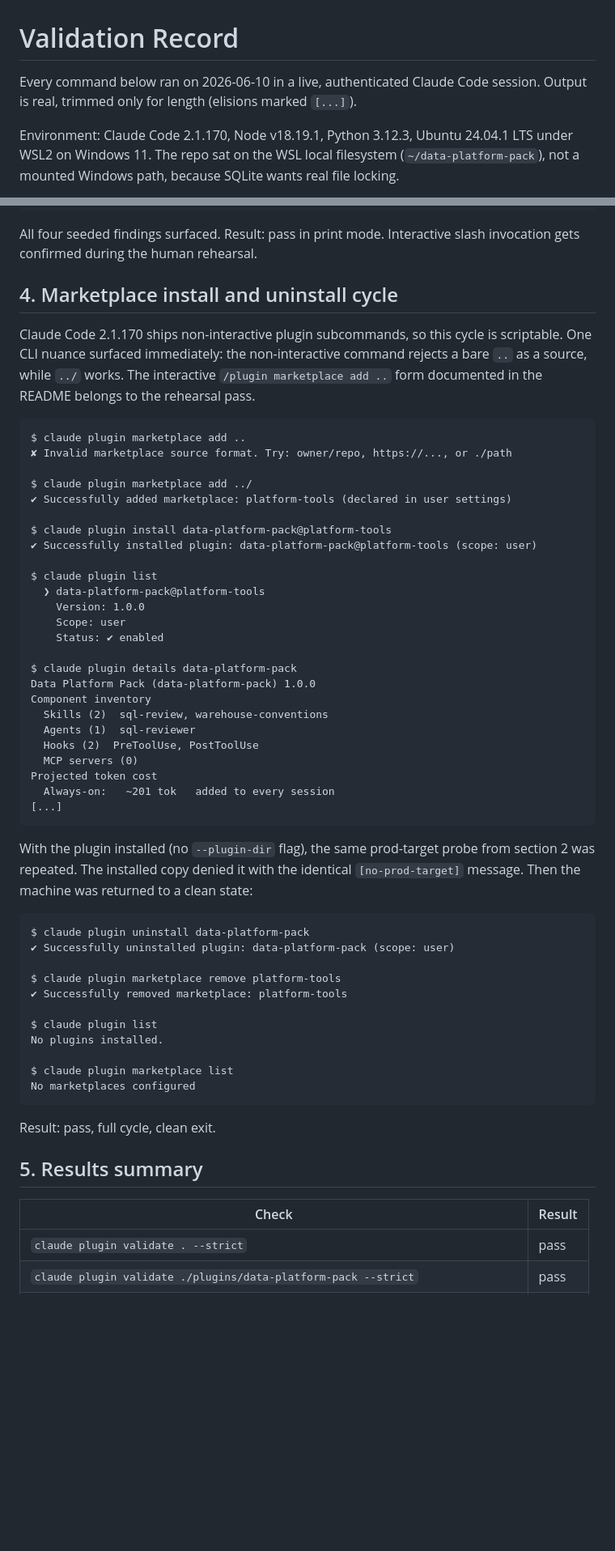
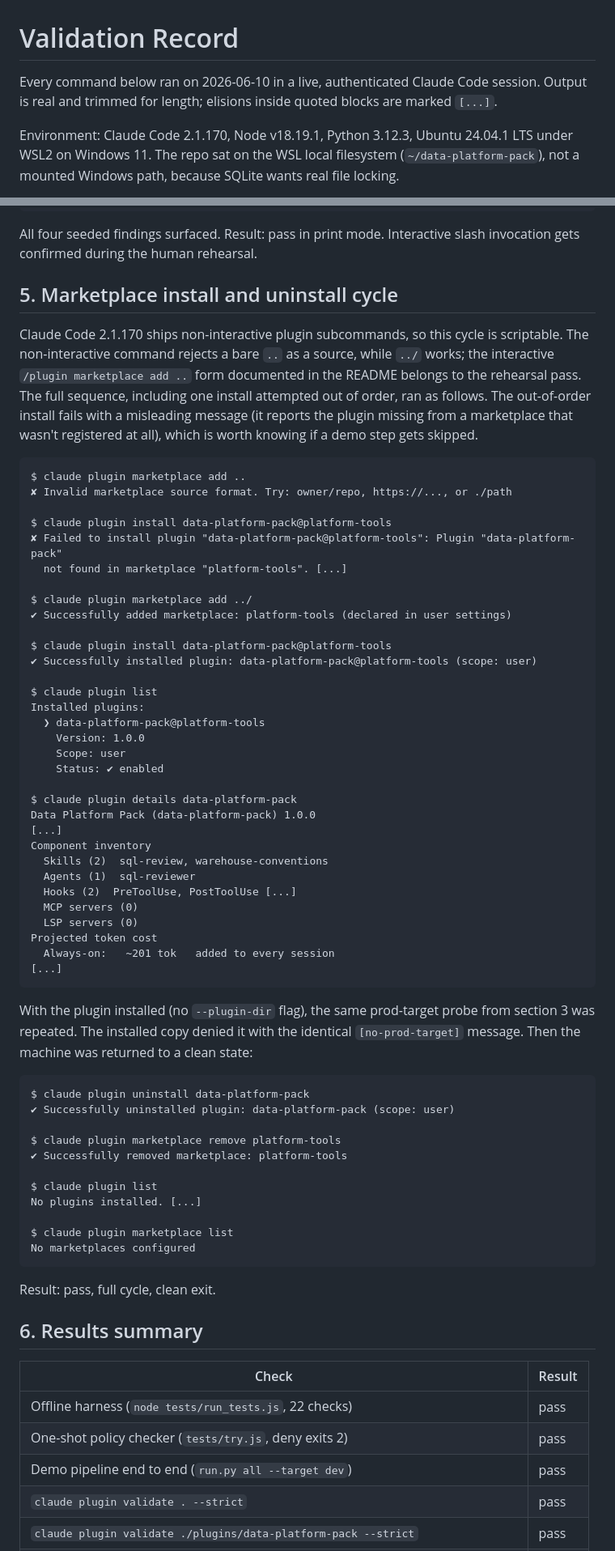
Before and after one commit to andymadson/data-platform-pack, a Markdown page: enablement/06-validation-record.md, 2 parts joined by grey strips. Shown at 81% size. GitHub-like rendering; blank space fills up the shorter version.

Commit message:
Validation record: preflight evidence and the full marketplace sequence

````diff
--- a/enablement/06-validation-record.md
+++ b/enablement/06-validation-record.md
@@ -1,6 +1,6 @@
 # Validation Record
 
-Every command below ran on 2026-06-10 in a live, authenticated Claude Code session. Output is real, trimmed only for length (elisions marked `[...]`).
+Every command below ran on 2026-06-10 in a live, authenticated Claude Code session. Output is real and trimmed for length; elisions inside quoted blocks are marked `[...]`.
 
 Environment: Claude Code 2.1.170, Node v18.19.1, Python 3.12.3, Ubuntu 24.04.1 LTS under WSL2 on Windows 11. The repo sat on the WSL local filesystem (`~/data-platform-pack`), not a mounted Windows path, because SQLite wants real file locking.
 
@@ -94,13 +117,17 @@ Summary: 4 BLOCKER, 1 WARN, 0 INFO [...] not safe to ship.
 
 All four seeded findings surfaced. Result: pass in print mode. Interactive slash invocation gets confirmed during the human rehearsal.
 
-## 4. Marketplace install and uninstall cycle
+## 5. Marketplace install and uninstall cycle
 
-Claude Code 2.1.170 ships non-interactive plugin subcommands, so this cycle is scriptable. One CLI nuance surfaced immediately: the non-interactive command rejects a bare `..` as a source, while `../` works. The interactive `/plugin marketplace add ..` form documented in the README belongs to the rehearsal pass.
+Claude Code 2.1.170 ships non-interactive plugin subcommands, so this cycle is scriptable. The non-interactive command rejects a bare `..` as a source, while `../` works; the interactive `/plugin marketplace add ..` form documented in the README belongs to the rehearsal pass. The full sequence, including one install attempted out of order, ran as follows. The out-of-order install fails with a misleading message (it reports the plugin missing from a marketplace that wasn't registered at all), which is worth knowing if a demo step gets skipped.
 
 ```
 $ claude plugin marketplace add ..
 ✘ Invalid marketplace source format. Try: owner/repo, https://..., or ./path
+
+$ claude plugin install data-platform-pack@platform-tools
+✘ Failed to install plugin "data-platform-pack@platform-tools": Plugin "data-platform-pack"
+  not found in marketplace "platform-tools". [...]
 
 $ claude plugin marketplace add ../
 ✔ Successfully added marketplace: platform-tools (declared in user settings)
@@ -109,6 +136,7 @@ $ claude plugin install data-platform-pack@platform-tools
 ✔ Successfully installed plugin: data-platform-pack@platform-tools (scope: user)
 
 $ claude plugin list
+Installed plugins:
   ❯ data-platform-pack@platform-tools
     Version: 1.0.0
     Scope: user
@@ -116,17 +144,19 @@ $ claude plugin list
 
 $ claude plugin details data-platform-pack
 Data Platform Pack (data-platform-pack) 1.0.0
+[...]
 Component inventory
   Skills (2)  sql-review, warehouse-conventions
   Agents (1)  sql-reviewer
-  Hooks (2)  PreToolUse, PostToolUse
+  Hooks (2)  PreToolUse, PostToolUse [...]
   MCP servers (0)
+  LSP servers (0)
 Projected token cost
   Always-on:   ~201 tok   added to every session
 [...]
 ```
 
-With the plugin installed (no `--plugin-dir` flag), the same prod-target probe from section 2 was repeated. The installed copy denied it with the identical `[no-prod-target]` message. Then the machine was returned to a clean state:
+With the plugin installed (no `--plugin-dir` flag), the same prod-target probe from section 3 was repeated. The installed copy denied it with the identical `[no-prod-target]` message. Then the machine was returned to a clean state:
 
 ```
 $ claude plugin uninstall data-platform-pack
@@ -136,7 +166,7 @@ $ claude plugin marketplace remove platform-tools
 ✔ Successfully removed marketplace: platform-tools
 
 $ claude plugin list
-No plugins installed.
+No plugins installed. [...]
 
 $ claude plugin marketplace list
 No marketplaces configured
@@ -144,10 +174,13 @@ No marketplaces configured
 
 Result: pass, full cycle, clean exit.
 
-## 5. Results summary
+## 6. Results summary
 
 | Check | Result |
 |---|---|
+| Offline harness (`node tests/run_tests.js`, 22 checks) | pass |
+| One-shot policy checker (`tests/try.js`, deny exits 2) | pass |
+| Demo pipeline end to end (`run.py all --target dev`) | pass |
 | `claude plugin validate . --strict` | pass |
 | `claude plugin validate ./plugins/data-platform-pack --strict` | pass |
 | Deny path under `--plugin-dir` (rule id in transcript, deny plus executed in audit) | pass |
````
Also changed, not shown: other parts of enablement/06-validation-record.md (+28 -5 lines).
